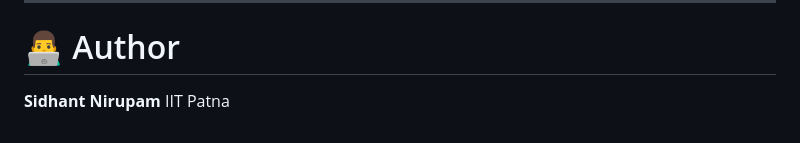
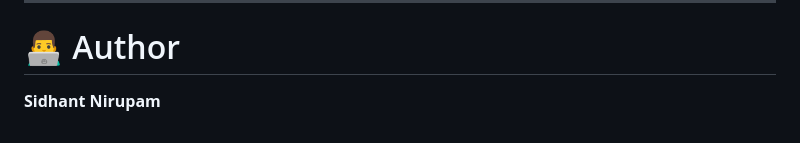
Before and after one commit to sidhant0802/DeepChat., a Markdown page: README.md, the part around the change. GitHub-like rendering.

```diff
--- a/README.md
+++ b/README.md
@@ -334,4 +334,3 @@ Supported browsers:
 # 👨‍💻 Author
 
 **Sidhant Nirupam**
-IIT Patna
```
